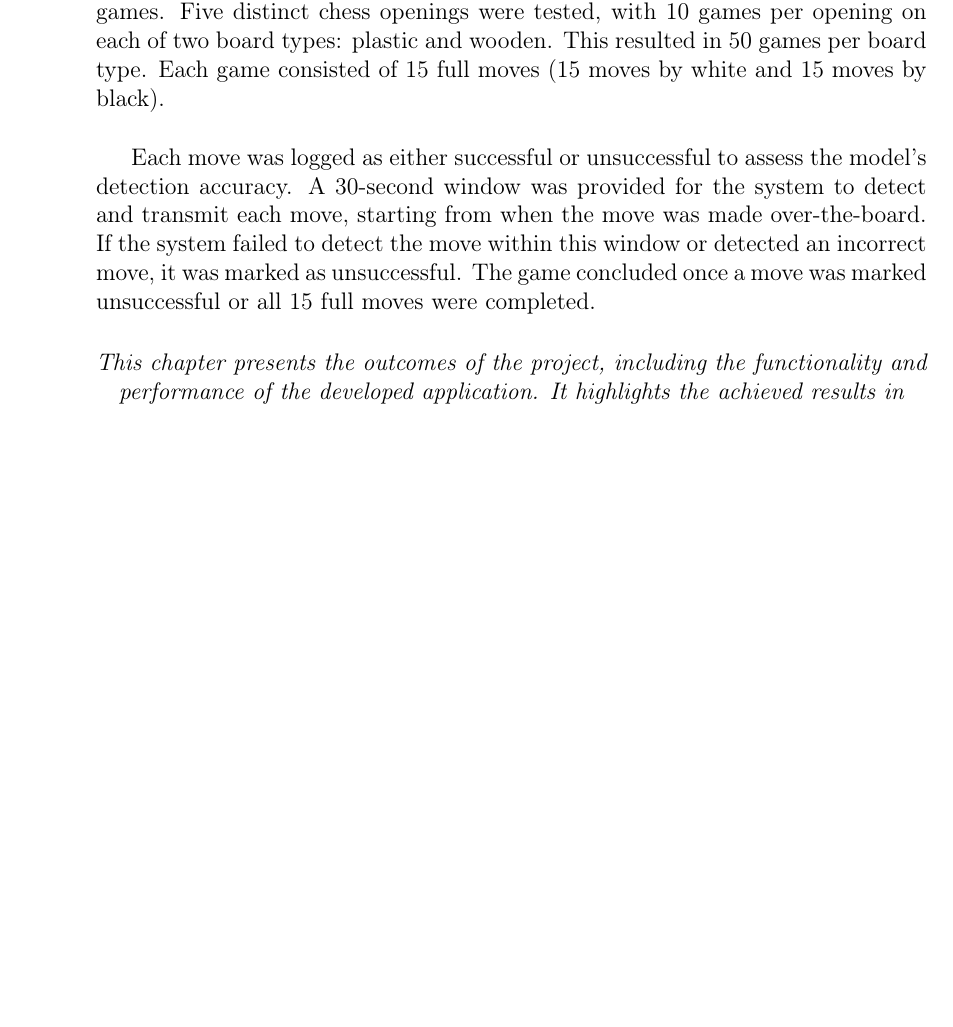
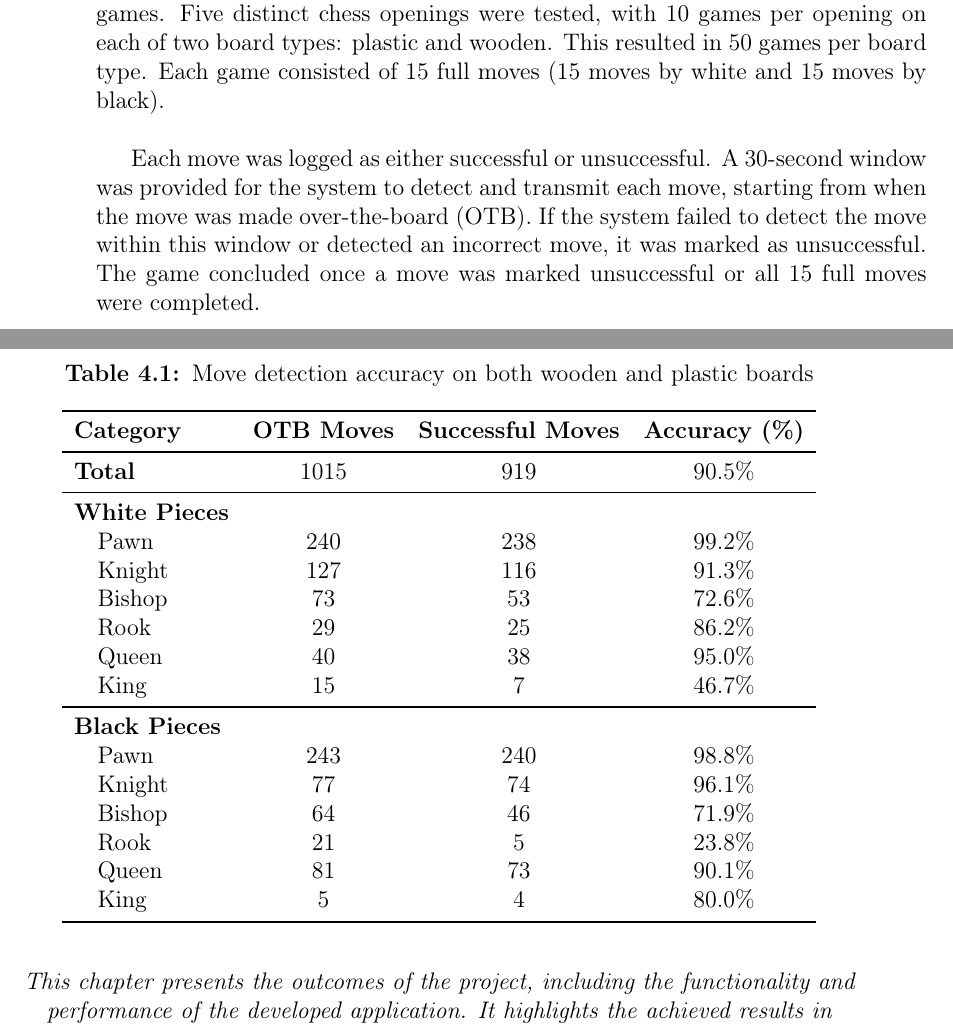
Before and after one commit to bachelor-gruppe-04/documentation, a LaTeX thesis (main.tex, which reads chapters/06-results.tex): part of page 51 of 78 before the commit and two parts of pages 51 and 52 of 78 after it, the two joined at a grey line, cut so that both start at the same text, the shorter picture padded with empty space. Compiled offline with pdfLaTeX.

Commit message:
Add both boards accuracy table in results

```diff
--- a/chapters/06-results.tex
+++ b/chapters/06-results.tex
@@ -4,7 +4,38 @@
 
 The performance of the machine learning model was evaluated through 100 test games. Five distinct chess openings were tested, with 10 games per opening on each of two board types: plastic and wooden. This resulted in 50 games per board type. Each game consisted of 15 full moves (15 moves by white and 15 moves by black). \\
 
-Each move was logged as either successful or unsuccessful to assess the model’s detection accuracy. A 30-second window was provided for the system to detect and transmit each move, starting from when the move was made over-the-board. If the system failed to detect the move within this window or detected an incorrect move, it was marked as unsuccessful. The game concluded once a move was marked unsuccessful or all 15 full moves were completed.
+Each move was logged as either successful or unsuccessful. A 30-second window was provided for the system to detect and transmit each move, starting from when the move was made over-the-board (OTB). If the system failed to detect the move within this window or detected an incorrect move, it was marked as unsuccessful. The game concluded once a move was marked unsuccessful or all 15 full moves were completed.
+
+\newpage
+
+\begin{table}[htbp]
+\centering
+\caption{Move detection accuracy on both wooden and plastic boards}
+\begin{tabular}{lccc}
+\toprule
+\textbf{Category} & \textbf{OTB Moves} & \textbf{Successful Moves} & \textbf{Accuracy (\%)} \\
+\midrule
+\textbf{Total} & 1015 & 919 & 90.5\% \\
+\midrule
+\textbf{White Pieces} & & & \\
+\hspace{1em}Pawn  & 240 & 238 & 99.2\% \\
+\hspace{1em}Knight & 127 & 116 & 91.3\% \\
+\hspace{1em}Bishop & 73  & 53  & 72.6\% \\
+\hspace{1em}Rook   & 29  & 25  & 86.2\% \\
+\hspace{1em}Queen  & 40  & 38  & 95.0\% \\
+\hspace{1em}King   & 15  & 7   & 46.7\% \\
+\midrule
+\textbf{Black Pieces} & & & \\
+\hspace{1em}Pawn  & 243 & 240 & 98.8\% \\
+\hspace{1em}Knight & 77  & 74  & 96.1\% \\
+\hspace{1em}Bishop & 64  & 46  & 71.9\% \\
+\hspace{1em}Rook   & 21  & 5   & 23.8\% \\
+\hspace{1em}Queen  & 81  & 73  & 90.1\% \\
+\hspace{1em}King   & 5   & 4   & 80.0\% \\
+\bottomrule
+\end{tabular}
+\end{table}
+
 
 
 
```
